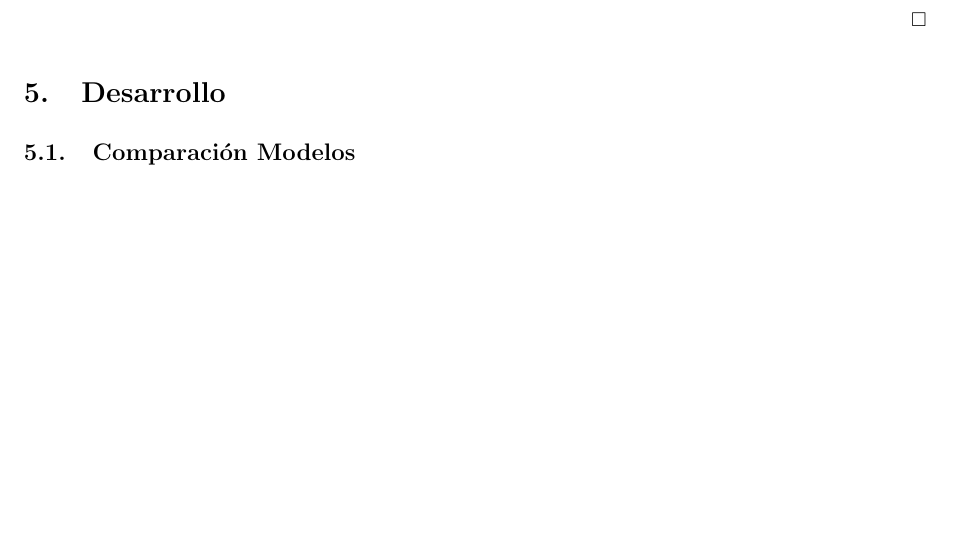
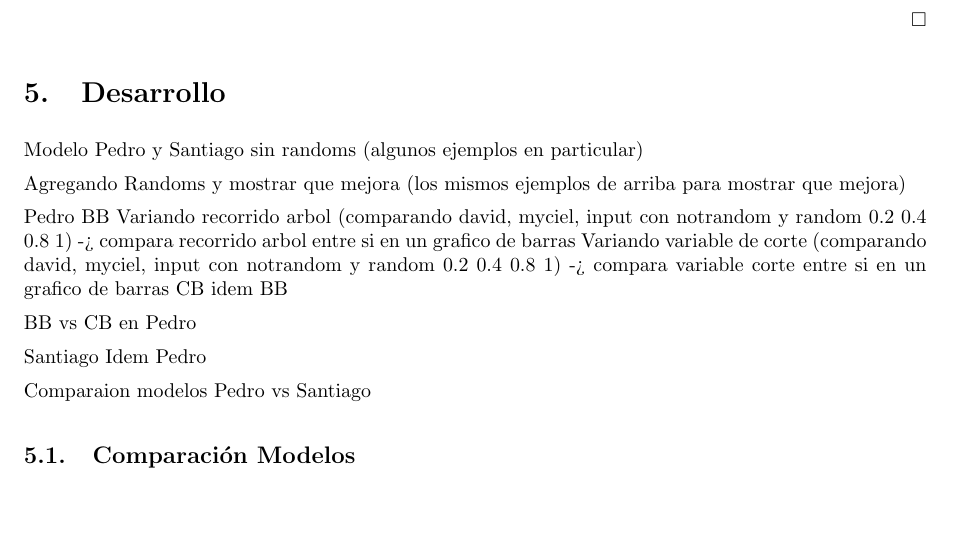
Before and after one commit to peter3110/tp-io, a LaTeX document (informe/informe.tex): part of page 5 of 8, cut so that both start at the same text. Compiled offline with pdfLaTeX.

Commit message:
agrego un esqueleto del desarrollo

```diff
--- a/informe/informe.tex
+++ b/informe/informe.tex
@@ -292,6 +292,24 @@ Luego, vale la desigualdad 2.
 
 \section{Desarrollo}
 
+Modelo Pedro y Santiago sin randoms (algunos ejemplos en particular)
+
+Agregando Randoms y mostrar que mejora (los mismos ejemplos de arriba para mostrar que mejora)
+
+Pedro
+	BB
+		Variando recorrido arbol (comparando david, myciel, input con notrandom y random 0.2 0.4 0.8 1) -> compara recorrido arbol entre si en un grafico de barras
+		Variando variable de corte (comparando david, myciel, input con notrandom y random 0.2 0.4 0.8 1) -> compara variable corte entre si en un grafico de barras
+	CB
+		idem BB
+
+	BB vs CB en Pedro
+
+Santiago
+	Idem Pedro
+
+Comparaion modelos Pedro vs Santiago
+
 \subsection{Comparación Modelos}
 \label{comparacion-modelos}
 
```
